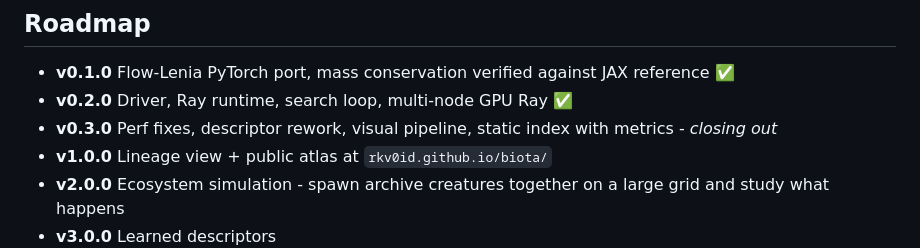
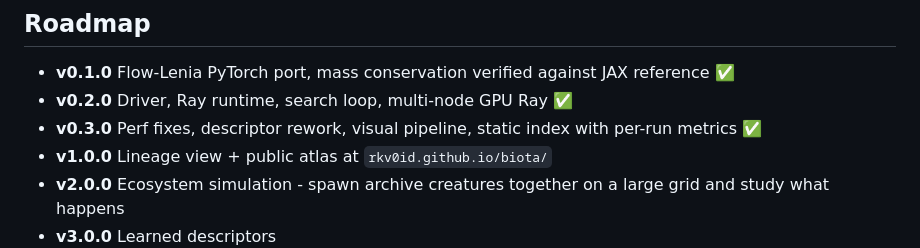
Before and after one commit to rkv0id/biota, a Markdown page: README.md, the part around the change. Rendered like a GitHub page.

Commit message:
docs: add demo gif and mark v0.3.0 complete in README

```diff
--- a/README.md
+++ b/README.md
@@ -123,7 +123,7 @@ The test suite does not require a GPU or a running Ray cluster. `just smoke-ray`
 
 - **v0.1.0** Flow-Lenia PyTorch port, mass conservation verified against JAX reference ✅
 - **v0.2.0** Driver, Ray runtime, search loop, multi-node GPU Ray ✅
-- **v0.3.0** Perf fixes, descriptor rework, visual pipeline, static index with metrics - *closing out*
+- **v0.3.0** Perf fixes, descriptor rework, visual pipeline, static index with per-run metrics ✅
 - **v1.0.0** Lineage view + public atlas at `rkv0id.github.io/biota/`
 - **v2.0.0** Ecosystem simulation - spawn archive creatures together on a large grid and study what happens
 - **v3.0.0** Learned descriptors
```
